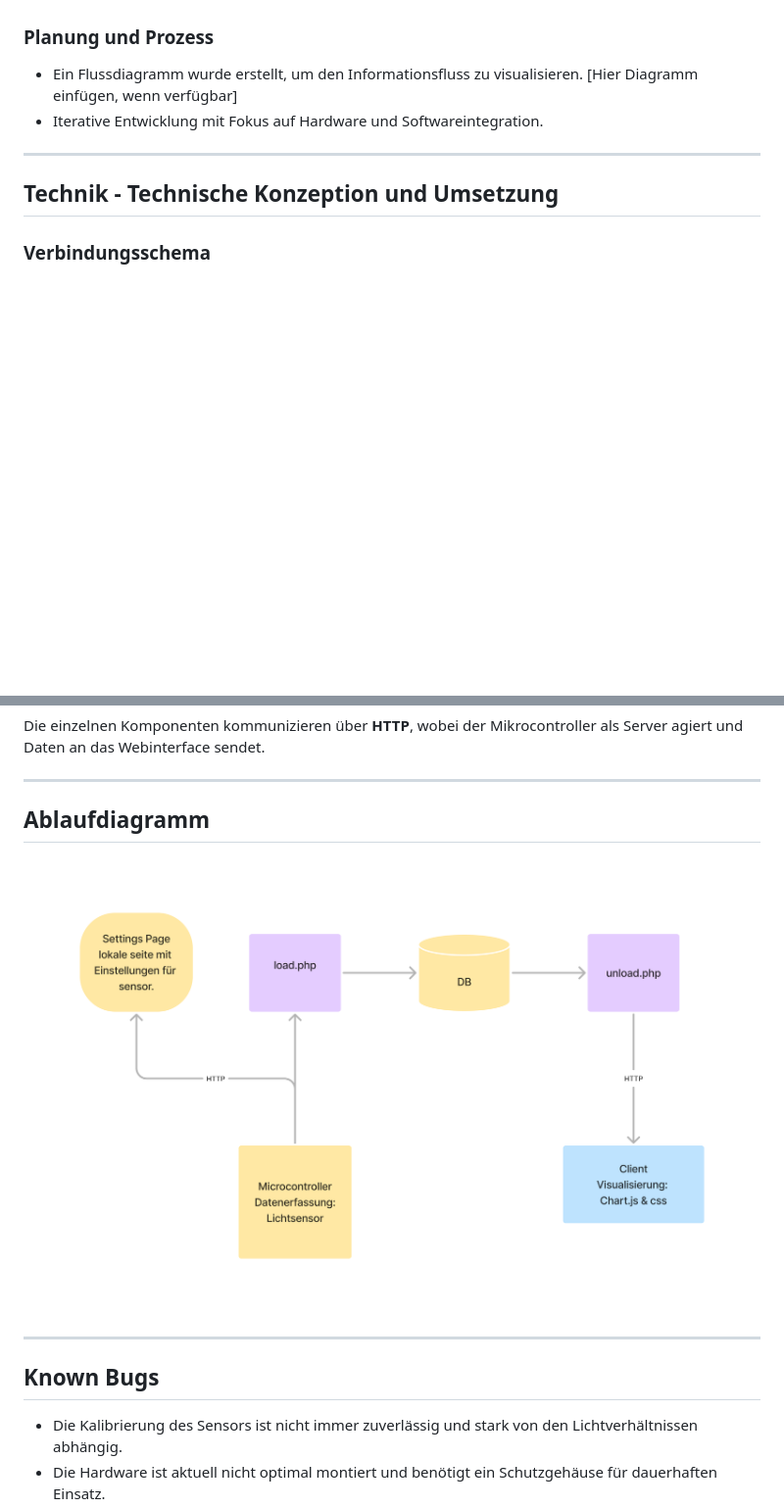
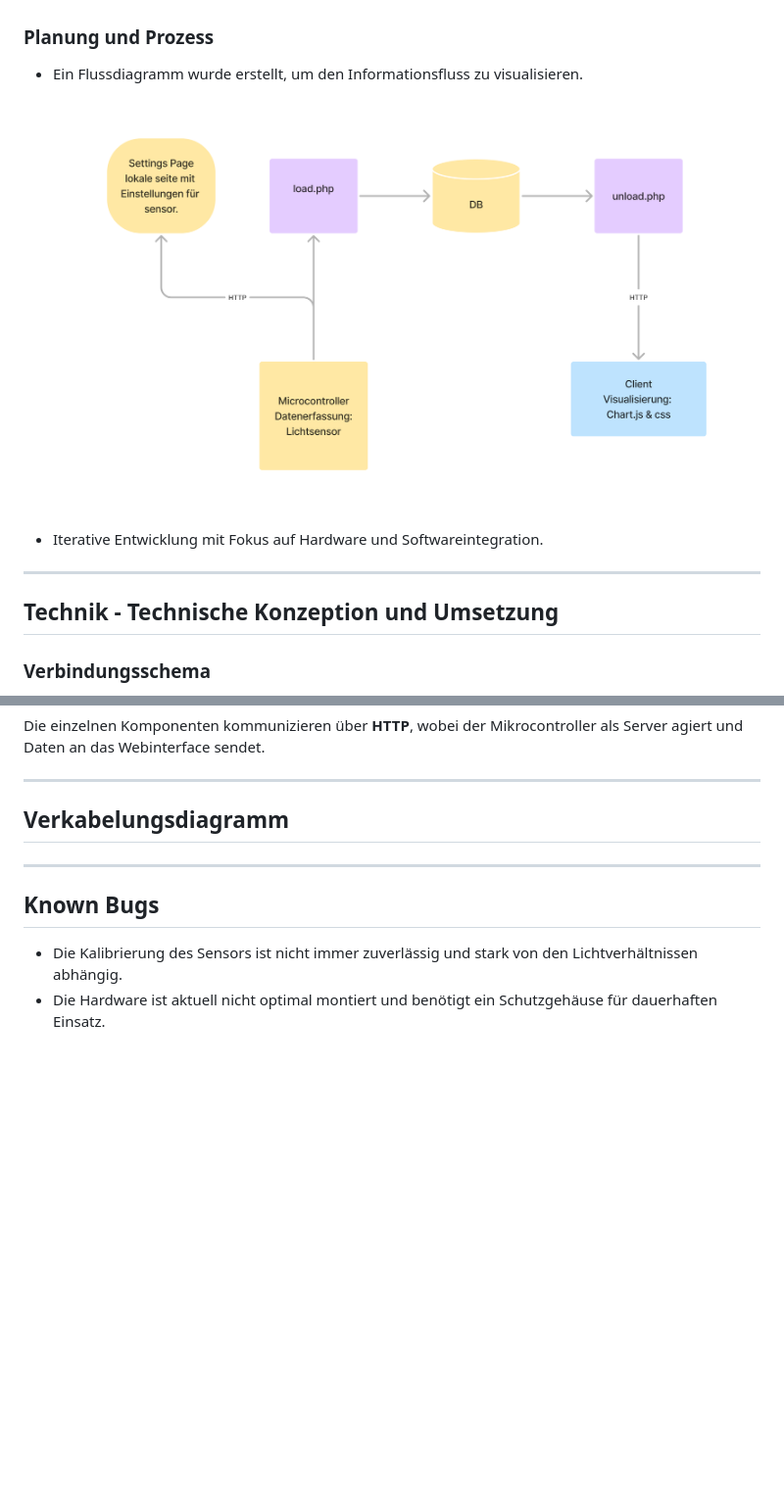
Before and after one commit to JasperBleeker/MedienhausOnAir, a Markdown page: README.md, 2 parts joined by grey strips. Shown at 98% size. Drawn GitHub-style; blank space fills up the shorter version.

```diff
--- a/README.md
+++ b/README.md
@@ -19,7 +19,7 @@ Die eingeschränkte Auswahl an Aktoren und Sensoren hat eine gewisse Kreativitä
 - Zielpublikum: Multi Media Production Studierende, die den Live-Status des Radiostudios in Echtzeit abrufen möchten.
 
 ### Planung und Prozess
-- Ein Flussdiagramm wurde erstellt, um den Informationsfluss zu visualisieren. [Hier Diagramm einfügen, wenn verfügbar]
+- Ein Flussdiagramm wurde erstellt, um den Informationsfluss zu visualisieren. ![Flussdiagramm](https://github.com/JasperBleeker/MedienhausOnAir/blob/main/img/Information%20Flow%20IoT.jpg?raw=true)
 - Iterative Entwicklung mit Fokus auf Hardware und Softwareintegration.
 
 ---
@@ -45,8 +45,8 @@ Die einzelnen Komponenten kommunizieren über **HTTP**, wobei der Mikrocontrolle
 
 ---
 
-## Ablaufdiagramm
-![Ablaufdiagramm](https://github.com/JasperBleeker/MedienhausOnAir/blob/main/img/Information%20Flow%20IoT.jpg?raw=true)
+## Verkabelungsdiagramm
+
 
 ---
 
```
